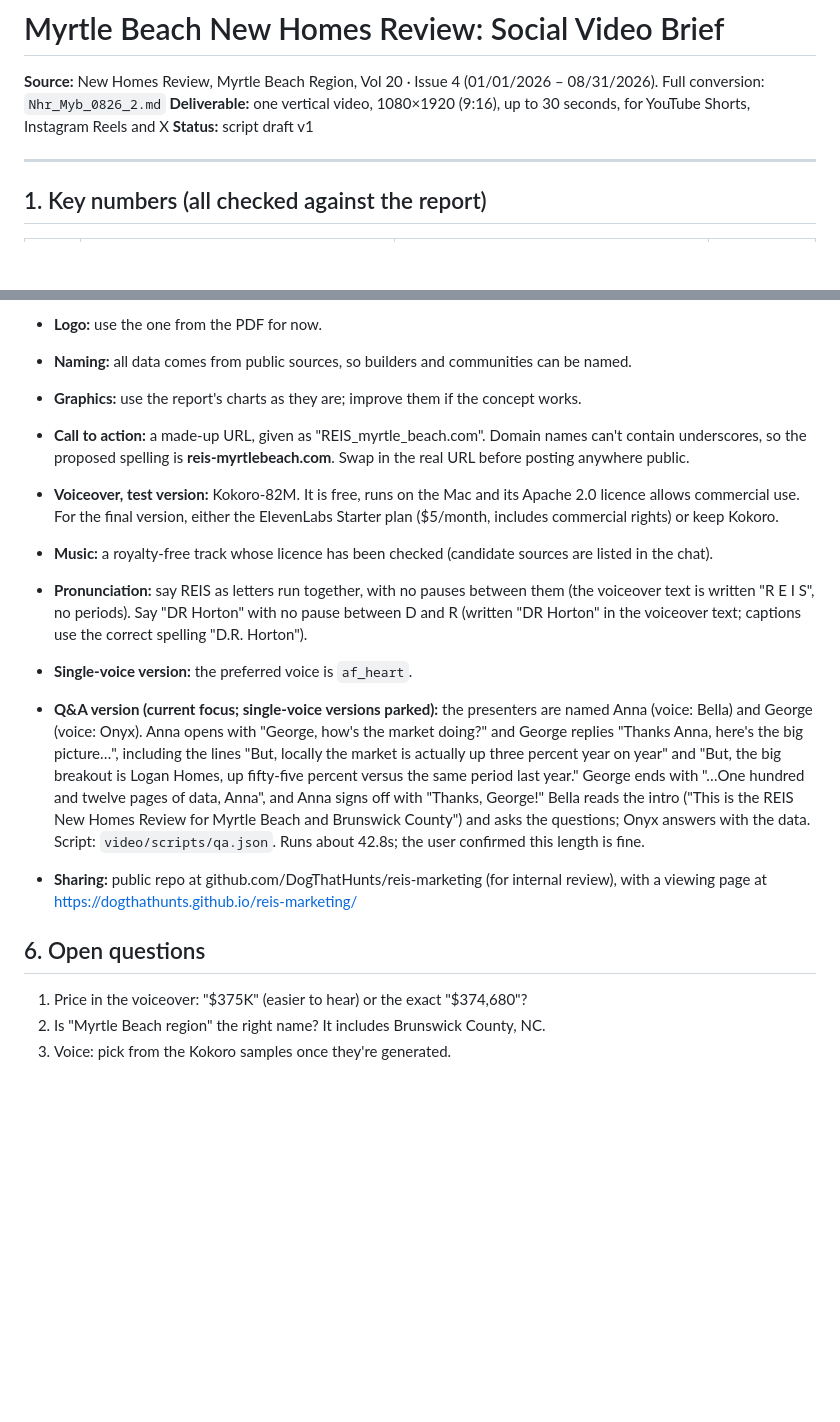
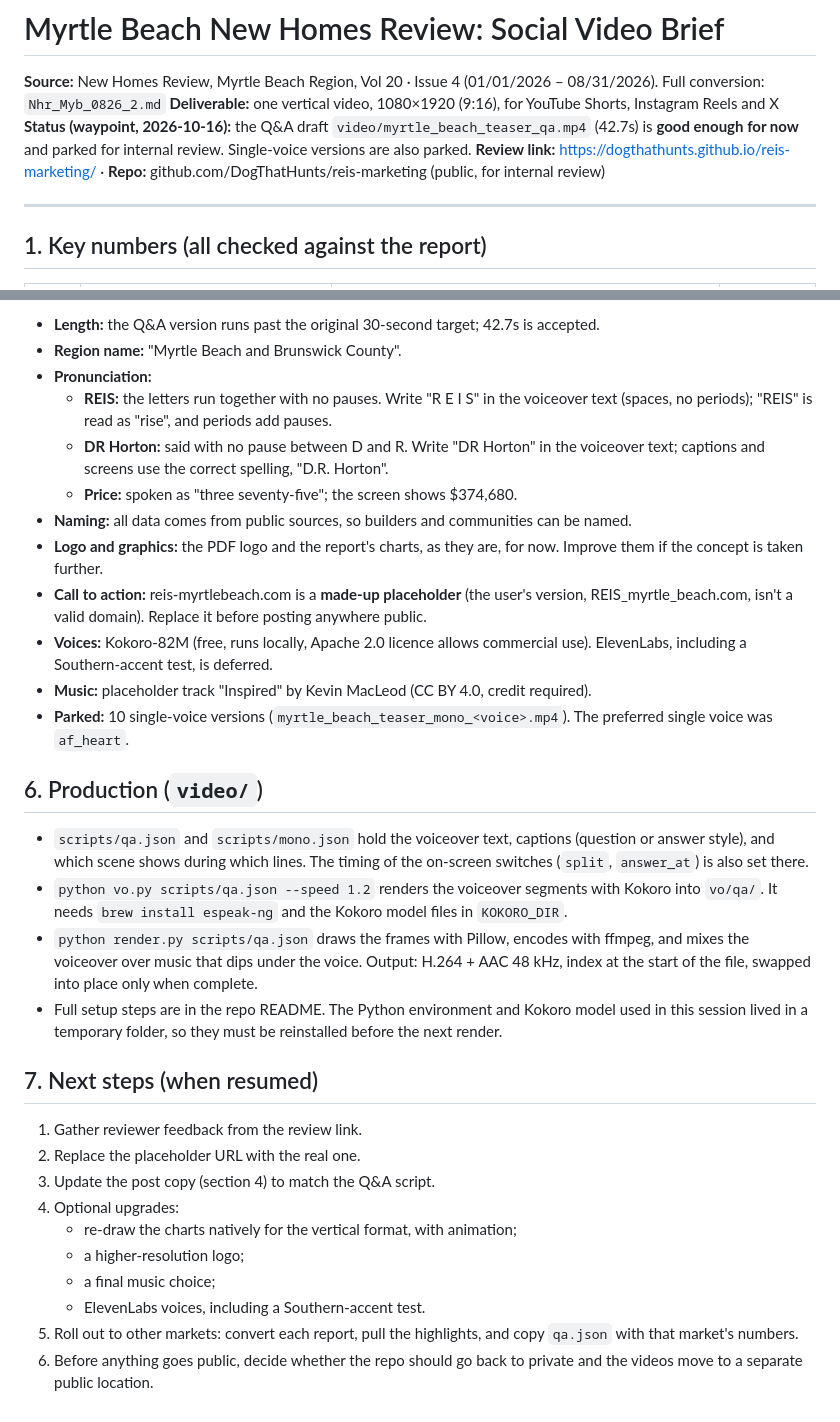
Before and after one commit to DogThatHunts/reis-marketing, a Markdown page: myrtle_beach/myrtle_beach_video_brief.md, 2 parts joined by grey strips. GitHub-like rendering; blank space fills up the shorter version.

```diff
--- a/myrtle_beach/myrtle_beach_video_brief.md
+++ b/myrtle_beach/myrtle_beach_video_brief.md
@@ -1,8 +1,9 @@
 # Myrtle Beach New Homes Review: Social Video Brief
 
 **Source:** New Homes Review, Myrtle Beach Region, Vol 20 · Issue 4 (01/01/2026 – 08/31/2026). Full conversion: `Nhr_Myb_0826_2.md`
-**Deliverable:** one vertical video, 1080×1920 (9:16), up to 30 seconds, for YouTube Shorts, Instagram Reels and X
-**Status:** script draft v1
+**Deliverable:** one vertical video, 1080×1920 (9:16), for YouTube Shorts, Instagram Reels and X
+**Status (waypoint, 2026-10-16):** the Q&A draft `video/myrtle_beach_teaser_qa.mp4` (42.7s) is **good enough for now** and parked for internal review. Single-voice versions are also parked.
+**Review link:** https://dogthathunts.github.io/reis-marketing/ · **Repo:** github.com/DogThatHunts/reis-marketing (public, for internal review)
 
 ---
 
@@ -62,18 +62,33 @@ Brand colours taken from the report: navy `#1B3A7A` and red `#C8282D`, on white.
 
-- **Logo:** use the one from the PDF for now.
+- **Length:** the Q&A version runs past the original 30-second target; 42.7s is accepted.
+- **Region name:** "Myrtle Beach and Brunswick County".
+- **Pronunciation:**
+  - **REIS:** the letters run together with no pauses. Write "R E I S" in the voiceover text (spaces, no periods); "REIS" is read as "rise", and periods add pauses.
+  - **DR Horton:** said with no pause between D and R. Write "DR Horton" in the voiceover text; captions and screens use the correct spelling, "D.R. Horton".
+  - **Price:** spoken as "three seventy-five"; the screen shows $374,680.
 - **Naming:** all data comes from public sources, so builders and communities can be named.
-- **Graphics:** use the report's charts as they are; improve them if the concept works.
-- **Call to action:** a made-up URL, given as "REIS_myrtle_beach.com". Domain names can't contain underscores, so the proposed spelling is **reis-myrtlebeach.com**. Swap in the real URL before posting anywhere public.
-- **Voiceover, test version:** Kokoro-82M. It is free, runs on the Mac and its Apache 2.0 licence allows commercial use. For the final version, either the ElevenLabs Starter plan ($5/month, includes commercial rights) or keep Kokoro.
-- **Music:** a royalty-free track whose licence has been checked (candidate sources are listed in the chat).
+- **Logo and graphics:** the PDF logo and the report's charts, as they are, for now. Improve them if the concept is taken further.
+- **Call to action:** reis-myrtlebeach.com is a **made-up placeholder** (the user's version, REIS_myrtle_beach.com, isn't a valid domain). Replace it before posting anywhere public.
+- **Voices:** Kokoro-82M (free, runs locally, Apache 2.0 licence allows commercial use). ElevenLabs, including a Southern-accent test, is deferred.
+- **Music:** placeholder track "Inspired" by Kevin MacLeod (CC BY 4.0, credit required).
+- **Parked:** 10 single-voice versions (`myrtle_beach_teaser_mono_<voice>.mp4`). The preferred single voice was `af_heart`.
 
-- **Pronunciation:** say REIS as letters run together, with no pauses between them (the voiceover text is written "R E I S", no periods). Say "DR Horton" with no pause between D and R (written "DR Horton" in the voiceover text; captions use the correct spelling "D.R. Horton").
-- **Single-voice version:** the preferred voice is `af_heart`.
-- **Q&A version (current focus; single-voice versions parked):** the presenters are named Anna (voice: Bella) and George (voice: Onyx). Anna opens with "George, how's the market doing?" and George replies "Thanks Anna, here's the big picture…", including the lines "But, locally the market is actually up three percent year on year" and "But, the big breakout is Logan Homes, up fifty-five percent versus the same period last year." George ends with "…One hundred and twelve pages of data, Anna", and Anna signs off with "Thanks, George!" Bella reads the intro ("This is the REIS New Homes Review for Myrtle Beach and Brunswick County") and asks the questions; Onyx answers with the data. Script: `video/scripts/qa.json`. Runs about 42.8s; the user confirmed this length is fine.
-- **Sharing:** public repo at github.com/DogThatHunts/reis-marketing (for internal review), with a viewing page at https://dogthathunts.github.io/reis-marketing/
+## 6. Production (`video/`)
 
-## 6. Open questions
+- `scripts/qa.json` and `scripts/mono.json` hold the voiceover text, captions (question or answer style), and which scene shows during which lines. The timing of the on-screen switches (`split`, `answer_at`) is also set there.
+- `python vo.py scripts/qa.json --speed 1.2` renders the voiceover segments with Kokoro into `vo/qa/`. It needs `brew install espeak-ng` and the Kokoro model files in `KOKORO_DIR`.
+- `python render.py scripts/qa.json` draws the frames with Pillow, encodes with ffmpeg, and mixes the voiceover over music that dips under the voice. Output: H.264 + AAC 48 kHz, index at the start of the file, swapped into place only when complete.
+- Full setup steps are in the repo README. The Python environment and Kokoro model used in this session lived in a temporary folder, so they must be reinstalled before the next render.
 
-1. Price in the voiceover: "$375K" (easier to hear) or the exact "$374,680"?
-2. Is "Myrtle Beach region" the right name? It includes Brunswick County, NC.
-3. Voice: pick from the Kokoro samples once they're generated.
+## 7. Next steps (when resumed)
+
+1. Gather reviewer feedback from the review link.
+2. Replace the placeholder URL with the real one.
+3. Update the post copy (section 4) to match the Q&A script.
+4. Optional upgrades:
+   - re-draw the charts natively for the vertical format, with animation;
+   - a higher-resolution logo;
+   - a final music choice;
+   - ElevenLabs voices, including a Southern-accent test.
+5. Roll out to other markets: convert each report, pull the highlights, and copy `qa.json` with that market's numbers.
+6. Before anything goes public, decide whether the repo should go back to private and the videos move to a separate public location.
```
Also changed, not shown: other parts of myrtle_beach/myrtle_beach_video_brief.md (+25 -26 lines).
